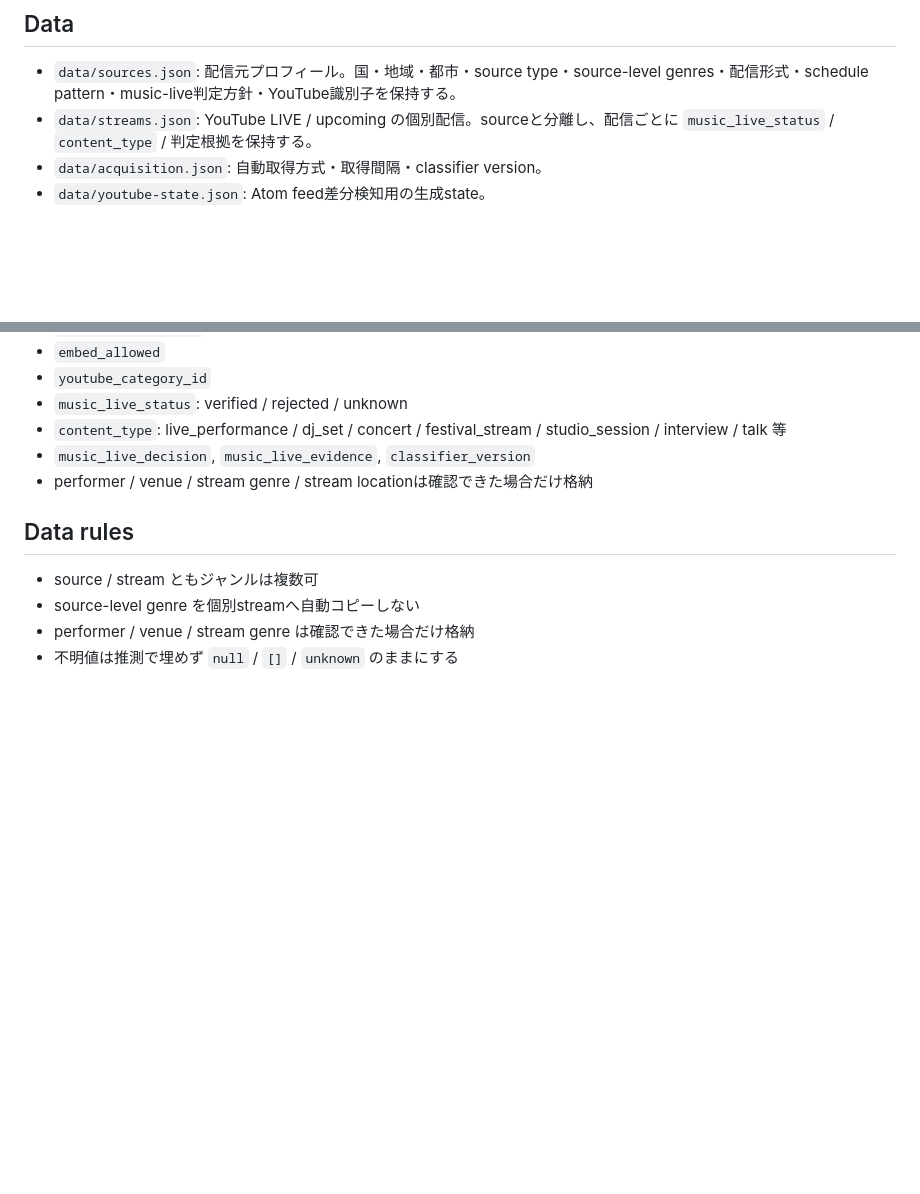
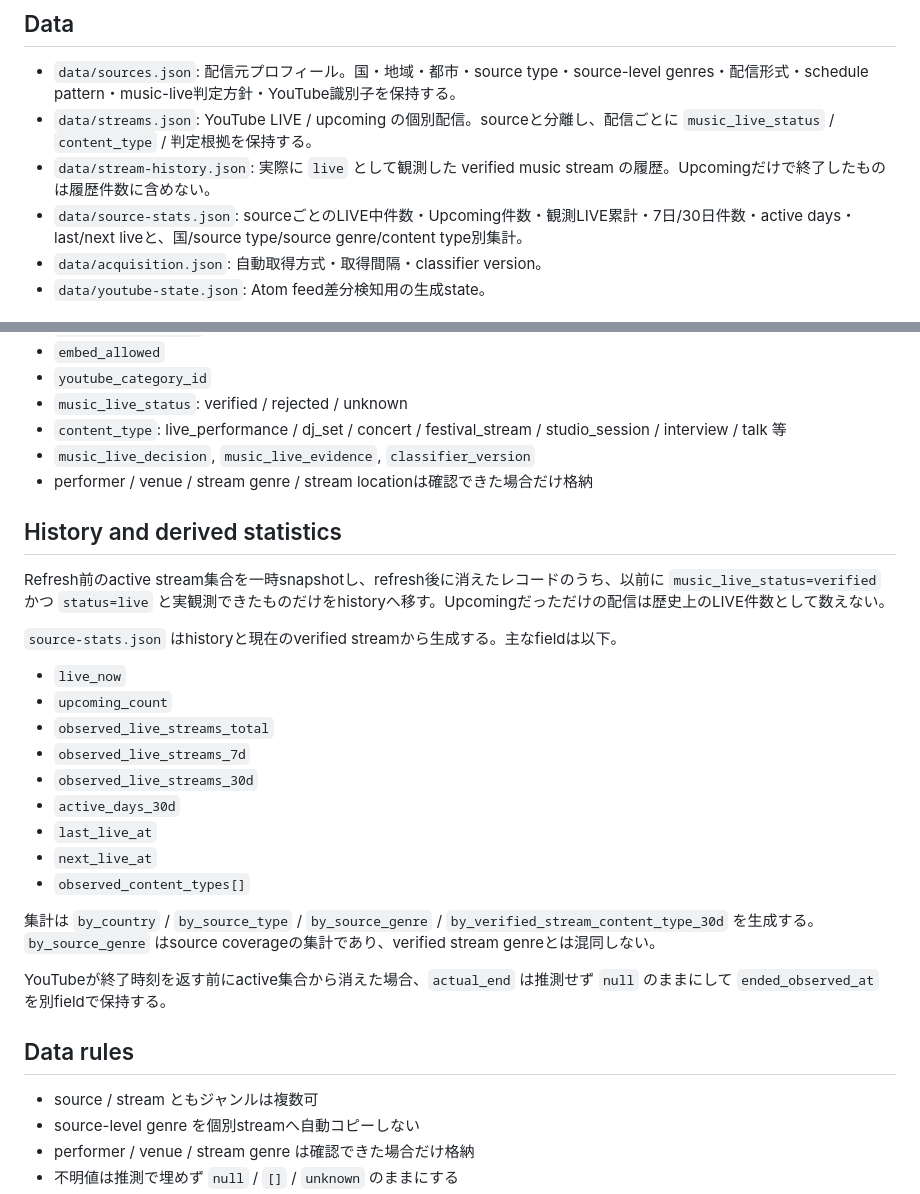
Before and after one commit to badjoke-lab/live-music-map, a Markdown page: README.md, 2 parts joined by grey strips. GitHub-like rendering; blank space fills up the shorter version.

Commit message:
docs: document stream history and derived stats

```diff
--- a/README.md
+++ b/README.md
@@ -10,6 +10,8 @@ https://badjoke-lab.github.io/live-music-map/
 
 - `data/sources.json`: 配信元プロフィール。国・地域・都市・source type・source-level genres・配信形式・schedule pattern・music-live判定方針・YouTube識別子を保持する。
 - `data/streams.json`: YouTube LIVE / upcoming の個別配信。sourceと分離し、配信ごとに `music_live_status` / `content_type` / 判定根拠を保持する。
+- `data/stream-history.json`: 実際に `live` として観測した verified music stream の履歴。Upcomingだけで終了したものは履歴件数に含めない。
+- `data/source-stats.json`: sourceごとのLIVE中件数・Upcoming件数・観測LIVE累計・7日/30日件数・active days・last/next liveと、国/source type/source genre/content type別集計。
 - `data/acquisition.json`: 自動取得方式・取得間隔・classifier version。
 - `data/youtube-state.json`: Atom feed差分検知用の生成state。
 
@@ -60,6 +62,26 @@ AIは使用しない。新しいLIVE / upcomingごとにルールベースで判
 - `music_live_decision`, `music_live_evidence`, `classifier_version`
 - performer / venue / stream genre / stream locationは確認できた場合だけ格納
 
+## History and derived statistics
+
+Refresh前のactive stream集合を一時snapshotし、refresh後に消えたレコードのうち、以前に `music_live_status=verified` かつ `status=live` と実観測できたものだけをhistoryへ移す。Upcomingだっただけの配信は歴史上のLIVE件数として数えない。
+
+`source-stats.json` はhistoryと現在のverified streamから生成する。主なfieldは以下。
+
+- `live_now`
+- `upcoming_count`
+- `observed_live_streams_total`
+- `observed_live_streams_7d`
+- `observed_live_streams_30d`
+- `active_days_30d`
+- `last_live_at`
+- `next_live_at`
+- `observed_content_types[]`
+
+集計は `by_country` / `by_source_type` / `by_source_genre` / `by_verified_stream_content_type_30d` を生成する。`by_source_genre` はsource coverageの集計であり、verified stream genreとは混同しない。
+
+YouTubeが終了時刻を返す前にactive集合から消えた場合、`actual_end` は推測せず `null` のままにして `ended_observed_at` を別fieldで保持する。
+
 ## Data rules
 
 - source / stream ともジャンルは複数可
```
